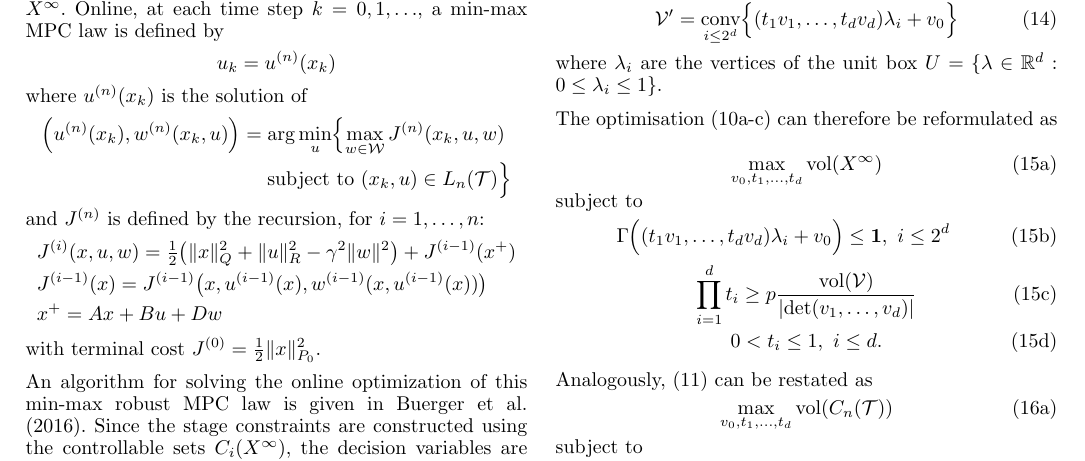
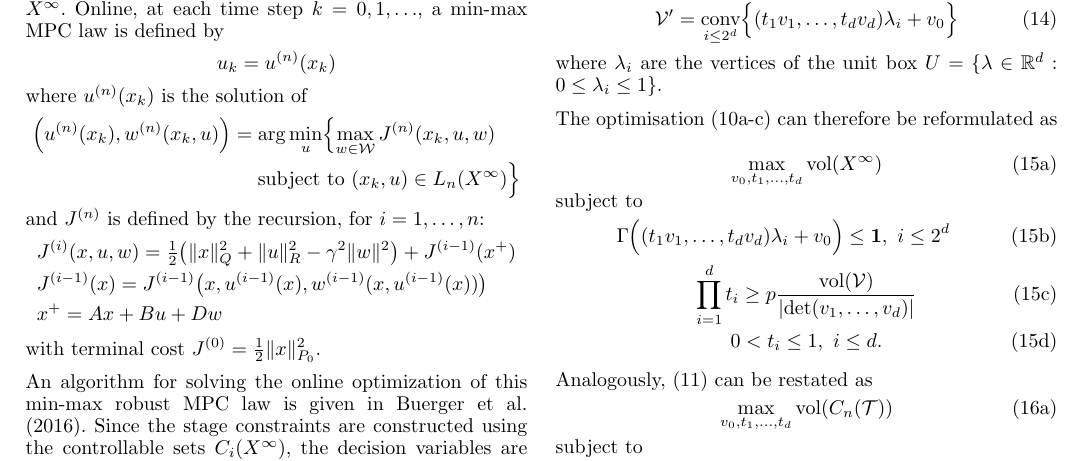
Before and after one commit to andres1112/ifac2017, a LaTeX document (draft.tex): part of page 4 of 6, cut so that both start at the same text. Compiled offline with pdfLaTeX.

Commit message:
Found typo.
what happened

[ticket: X]

```diff
--- a/draft.tex
+++ b/draft.tex
@@ -550,7 +550,7 @@ where $u^{(n)}(x_k)$ is the solution of
 \begin{aligned}
 \Bigl( u^{(n)} (x_k) , w^{(n)} (x_k,u) \Bigr) &= \arg \min_{u} \Bigl\{ \max_{w\in\W} J^{(n)}(x_k,u,w)
 \\
-&\ \quad \text{subject to}\ (x_k, u) \in L_n(\T)
+&\ \quad \text{subject to}\ (x_k, u) \in L_n(X^\infty)
 \Bigr\}
 \end{aligned}
 \]%\end{equation}
```
